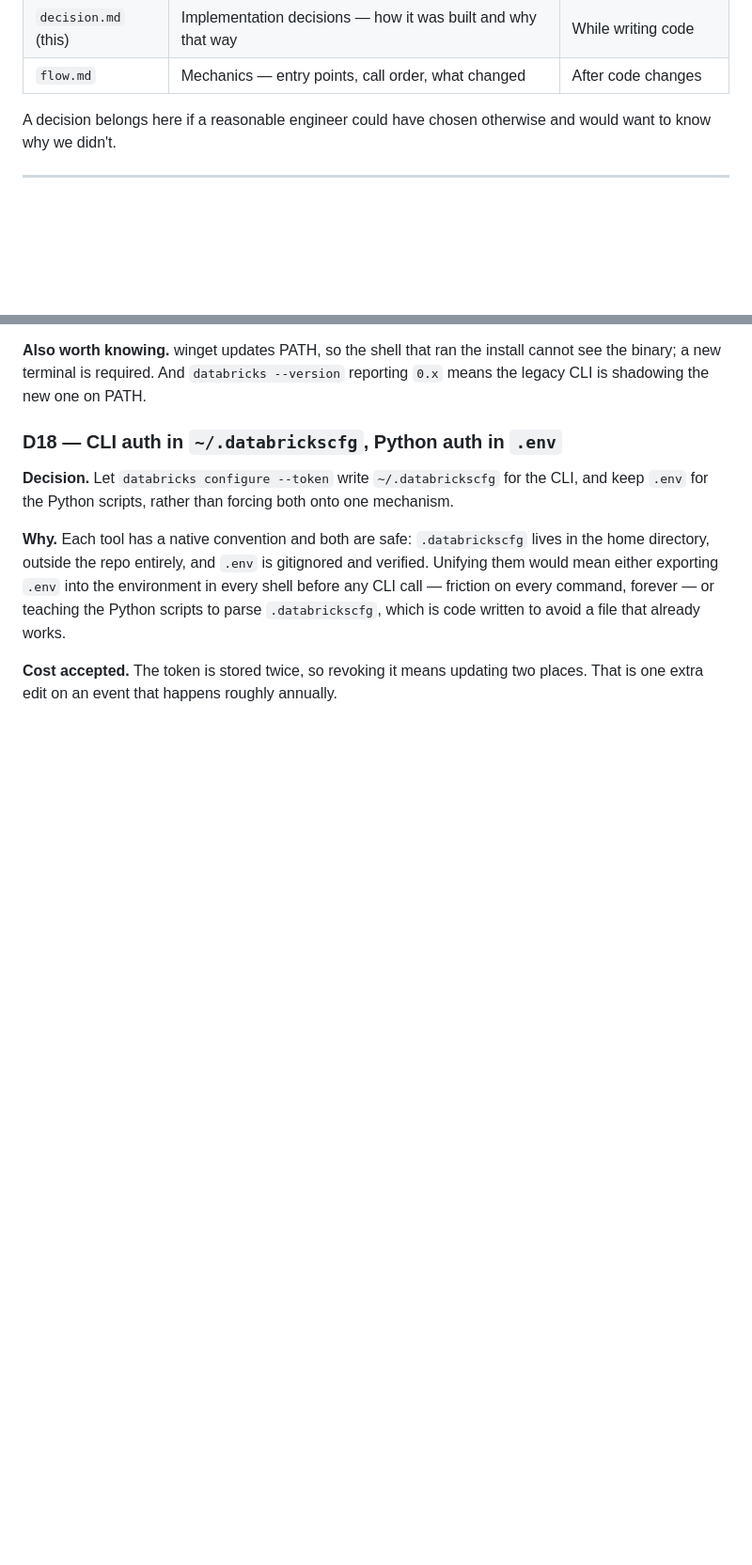
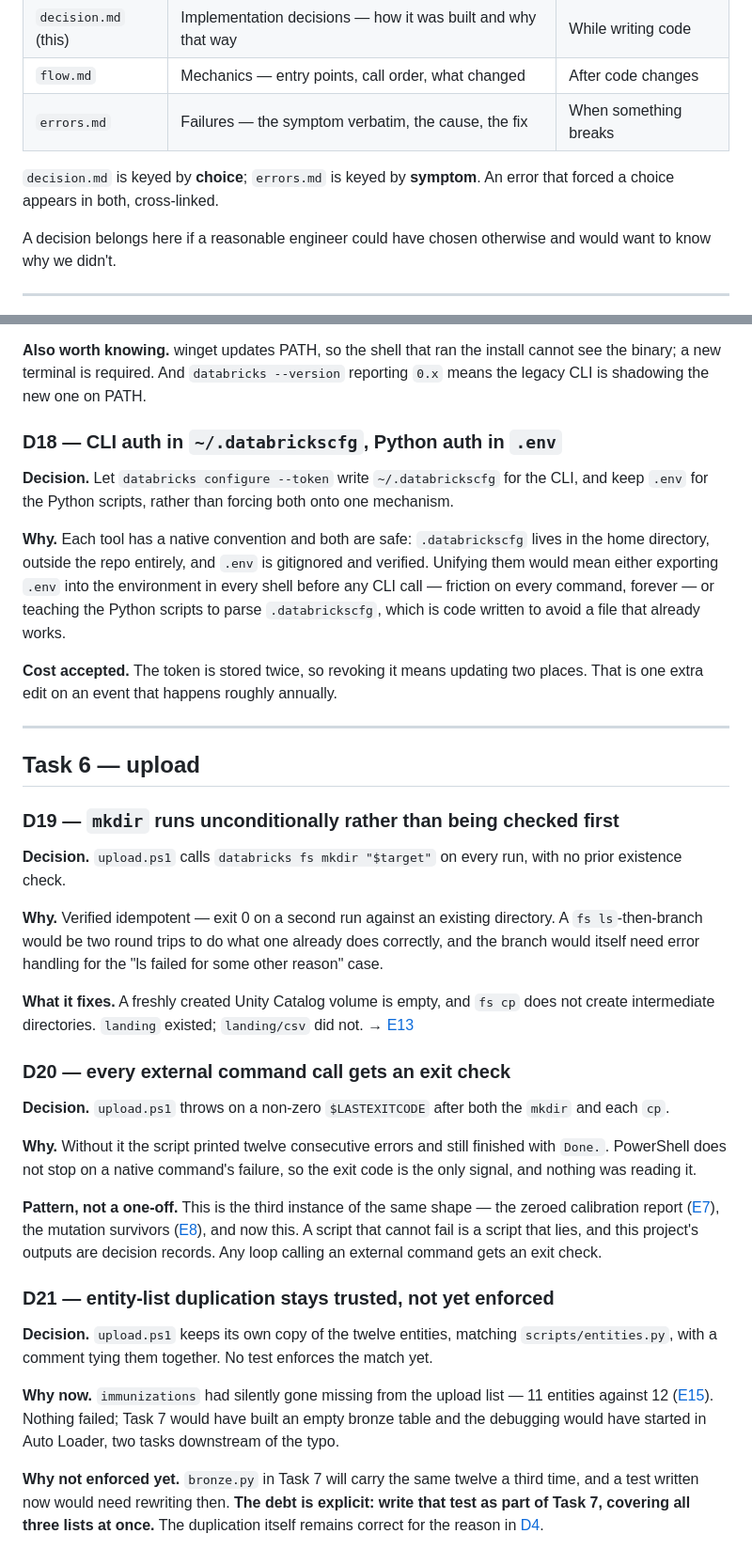
Before and after one commit to tanaygattani8/Healthcare_Lakehouse, a Markdown page: docs/decision.md, 2 parts joined by grey strips. Shown at 94% size. Drawn GitHub-style; blank space fills up the shorter version.

```diff
--- a/docs/decision.md
+++ b/docs/decision.md
@@ -13,6 +13,10 @@ what stops all three from converging into the same file:
 | `brainstorm-log.md` | Pre-implementation design decisions — what to build, what was rejected | Before code exists. Frozen. |
 | `decision.md` (this) | Implementation decisions — how it was built and why that way | While writing code |
 | `flow.md` | Mechanics — entry points, call order, what changed | After code changes |
+| `errors.md` | Failures — the symptom verbatim, the cause, the fix | When something breaks |
+
+`decision.md` is keyed by **choice**; `errors.md` is keyed by **symptom**. An
+error that forced a choice appears in both, cross-linked.
 
 A decision belongs here if a reasonable engineer could have chosen otherwise and
 would want to know why we didn't.
@@ -314,3 +318,52 @@ code written to avoid a file that already works.
 
 **Cost accepted.** The token is stored twice, so revoking it means updating two
 places. That is one extra edit on an event that happens roughly annually.
+
+---
+
+## Task 6 — upload
+
+### D19 — `mkdir` runs unconditionally rather than being checked first
+
+**Decision.** `upload.ps1` calls `databricks fs mkdir "$target"` on every run,
+with no prior existence check.
+
+**Why.** Verified idempotent — exit 0 on a second run against an existing
+directory. A `fs ls`-then-branch would be two round trips to do what one
+already does correctly, and the branch would itself need error handling for the
+"ls failed for some other reason" case.
+
+**What it fixes.** A freshly created Unity Catalog volume is empty, and
+`fs cp` does not create intermediate directories. `landing` existed; `landing/csv`
+did not. → [E13](errors.md)
+
+### D20 — every external command call gets an exit check
+
+**Decision.** `upload.ps1` throws on a non-zero `$LASTEXITCODE` after both the
+`mkdir` and each `cp`.
+
+**Why.** Without it the script printed twelve consecutive errors and still
+finished with `Done.`. PowerShell does not stop on a native command's failure,
+so the exit code is the only signal, and nothing was reading it.
+
+**Pattern, not a one-off.** This is the third instance of the same shape — the
+zeroed calibration report ([E7](errors.md)), the mutation survivors
+([E8](errors.md)), and now this. A script that cannot fail is a script that
+lies, and this project's outputs are decision records. Any loop calling an
+external command gets an exit check.
+
+### D21 — entity-list duplication stays trusted, not yet enforced
+
+**Decision.** `upload.ps1` keeps its own copy of the twelve entities, matching
+`scripts/entities.py`, with a comment tying them together. No test enforces the
+match yet.
+
+**Why now.** `immunizations` had silently gone missing from the upload list —
+11 entities against 12 ([E15](errors.md)). Nothing failed; Task 7 would have
+built an empty bronze table and the debugging would have started in Auto Loader,
+two tasks downstream of the typo.
+
+**Why not enforced yet.** `bronze.py` in Task 7 will carry the same twelve a
+third time, and a test written now would need rewriting then. **The debt is
+explicit: write that test as part of Task 7, covering all three lists at once.**
+The duplication itself remains correct for the reason in [D4](decision.md).
```
Also changed, not shown: docs/errors.md (added, +365 -0 lines), docs/flow.md (+49 -4 lines).
